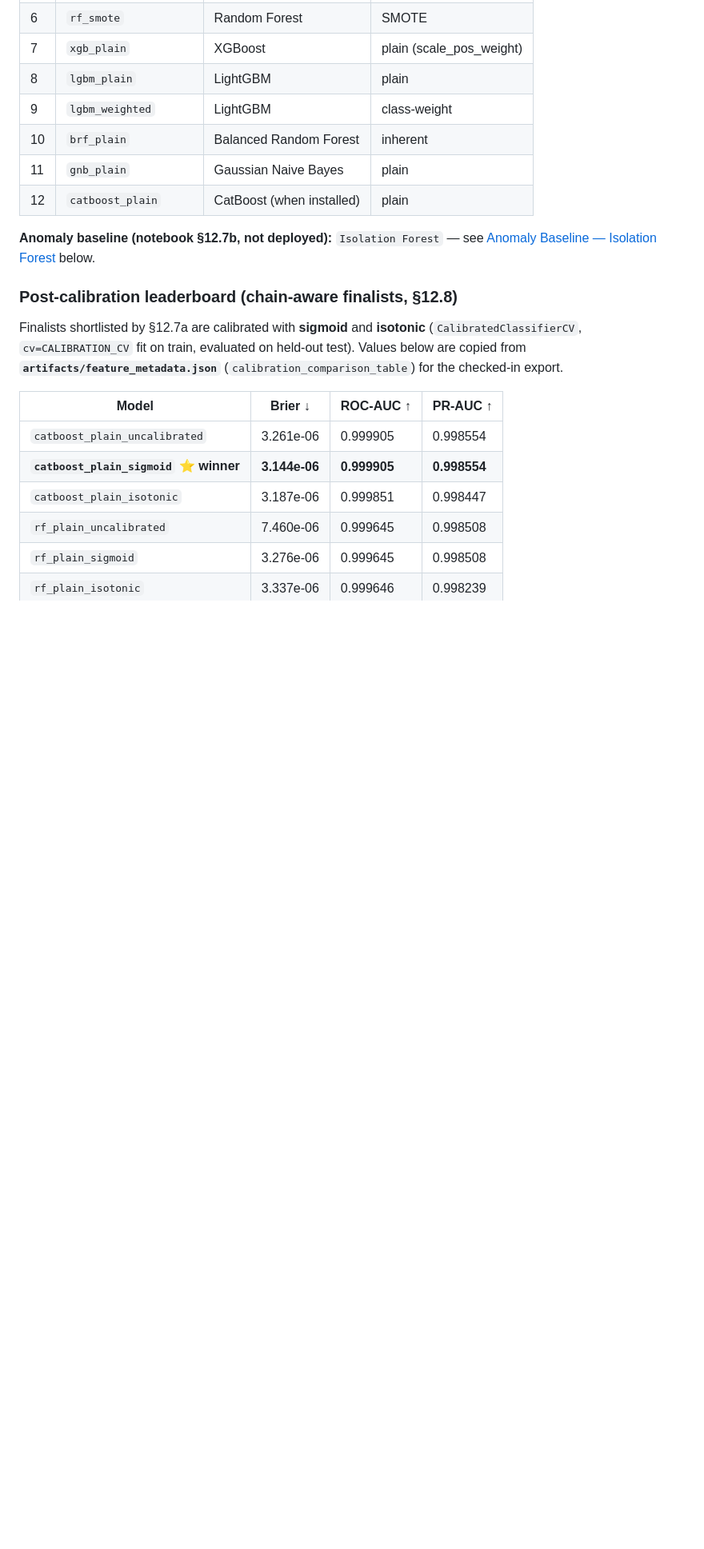
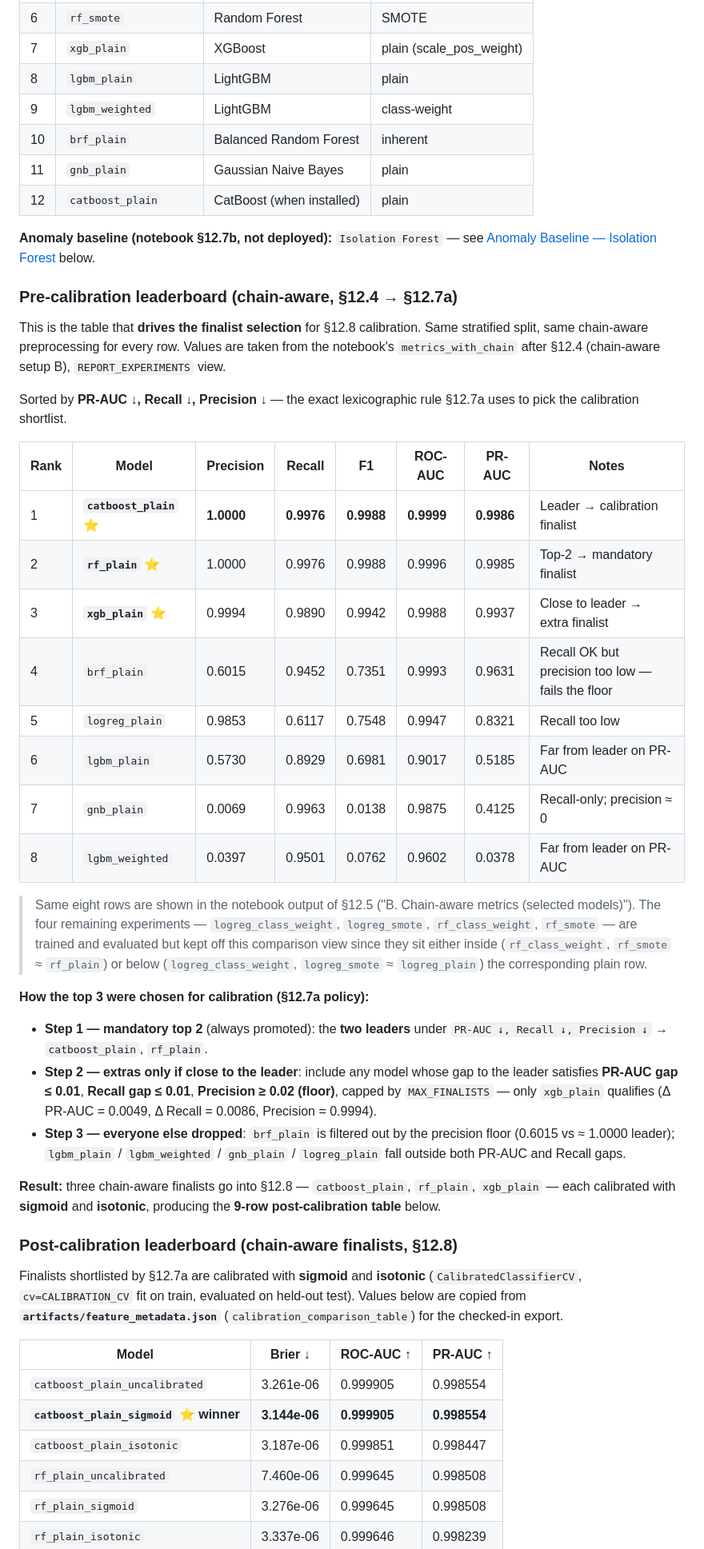
Before and after one commit to Snehasingh-21/PaySim-Fraud-Triage, a Markdown page: README.md, the part around the change. Shown at 80% size. Rendered like a GitHub page; blank space fills up the shorter version.

Commit message:
docs(readme): add pre-calibration leaderboard with precision/recall/F1 and finalist-selection rule
- New table: 8 chain-aware models from §12.4 metrics_with_chain (REPORT_EXPERIMENTS) sorted by PR-AUC, Recall, Precision
- Adds Precision / Recall / F1 / ROC-AUC / PR-AUC for each — fills the gap that the post-calibration table didn't cover
- Explicit selection policy (§12.7a): mandatory top-2 + extras within PR-AUC≤0.01, Recall≤0.01, Precision≥0.02 floor, capped by MAX_FINALISTS
- Shows exactly why catboost_plain, rf_plain, xgb_plain became the 3 calibration finalists and why brf_plain / logreg_plain / lgbm_* / gnb_plain were dropped

```diff
--- a/README.md
+++ b/README.md
@@ -90,6 +90,33 @@ PaySim simulates digital payment flows with extreme **class imbalance** (fraud i
 | 12 | `catboost_plain` | CatBoost (when installed) | plain |
 
 **Anomaly baseline (notebook §12.7b, not deployed):** `Isolation Forest` — see [Anomaly Baseline — Isolation Forest](#anomaly-baseline--isolation-forest) below.
+
+### Pre-calibration leaderboard (chain-aware, §12.4 → §12.7a)
+
+This is the table that **drives the finalist selection** for §12.8 calibration. Same stratified split, same chain-aware preprocessing for every row. Values are taken from the notebook's `metrics_with_chain` after §12.4 (chain-aware setup B), `REPORT_EXPERIMENTS` view.
+
+Sorted by **PR-AUC ↓, Recall ↓, Precision ↓** — the exact lexicographic rule §12.7a uses to pick the calibration shortlist.
+
+| Rank | Model | Precision | Recall | F1 | ROC-AUC | PR-AUC | Notes |
+|---|-------|-----------|--------|----|---------|--------|-------|
+| 1 | **`catboost_plain`** ⭐ | **1.0000** | **0.9976** | **0.9988** | **0.9999** | **0.9986** | Leader → calibration finalist |
+| 2 | **`rf_plain`** ⭐ | 1.0000 | 0.9976 | 0.9988 | 0.9996 | 0.9985 | Top-2 → mandatory finalist |
+| 3 | **`xgb_plain`** ⭐ | 0.9994 | 0.9890 | 0.9942 | 0.9988 | 0.9937 | Close to leader → extra finalist |
+| 4 | `brf_plain` | 0.6015 | 0.9452 | 0.7351 | 0.9993 | 0.9631 | Recall OK but precision too low — fails the floor |
+| 5 | `logreg_plain` | 0.9853 | 0.6117 | 0.7548 | 0.9947 | 0.8321 | Recall too low |
+| 6 | `lgbm_plain` | 0.5730 | 0.8929 | 0.6981 | 0.9017 | 0.5185 | Far from leader on PR-AUC |
+| 7 | `gnb_plain` | 0.0069 | 0.9963 | 0.0138 | 0.9875 | 0.4125 | Recall-only; precision ≈ 0 |
+| 8 | `lgbm_weighted` | 0.0397 | 0.9501 | 0.0762 | 0.9602 | 0.0378 | Far from leader on PR-AUC |
+
+> Same eight rows are shown in the notebook output of §12.5 ("B. Chain-aware metrics (selected models)"). The four remaining experiments — `logreg_class_weight`, `logreg_smote`, `rf_class_weight`, `rf_smote` — are trained and evaluated but kept off this comparison view since they sit either inside (`rf_class_weight`, `rf_smote` ≈ `rf_plain`) or below (`logreg_class_weight`, `logreg_smote` ≈ `logreg_plain`) the corresponding plain row.
+
+**How the top 3 were chosen for calibration (§12.7a policy):**
+
+- **Step 1 — mandatory top 2** (always promoted): the **two leaders** under `PR-AUC ↓, Recall ↓, Precision ↓` → `catboost_plain`, `rf_plain`.
+- **Step 2 — extras only if close to the leader**: include any model whose gap to the leader satisfies **PR-AUC gap ≤ 0.01**, **Recall gap ≤ 0.01**, **Precision ≥ 0.02 (floor)**, capped by `MAX_FINALISTS` — only `xgb_plain` qualifies (Δ PR-AUC = 0.0049, Δ Recall = 0.0086, Precision = 0.9994).
+- **Step 3 — everyone else dropped**: `brf_plain` is filtered out by the precision floor (0.6015 vs ≈ 1.0000 leader); `lgbm_plain` / `lgbm_weighted` / `gnb_plain` / `logreg_plain` fall outside both PR-AUC and Recall gaps.
+
+**Result:** three chain-aware finalists go into §12.8 — `catboost_plain`, `rf_plain`, `xgb_plain` — each calibrated with **sigmoid** and **isotonic**, producing the **9-row post-calibration table** below.
 
 ### Post-calibration leaderboard (chain-aware finalists, §12.8)
 
```
